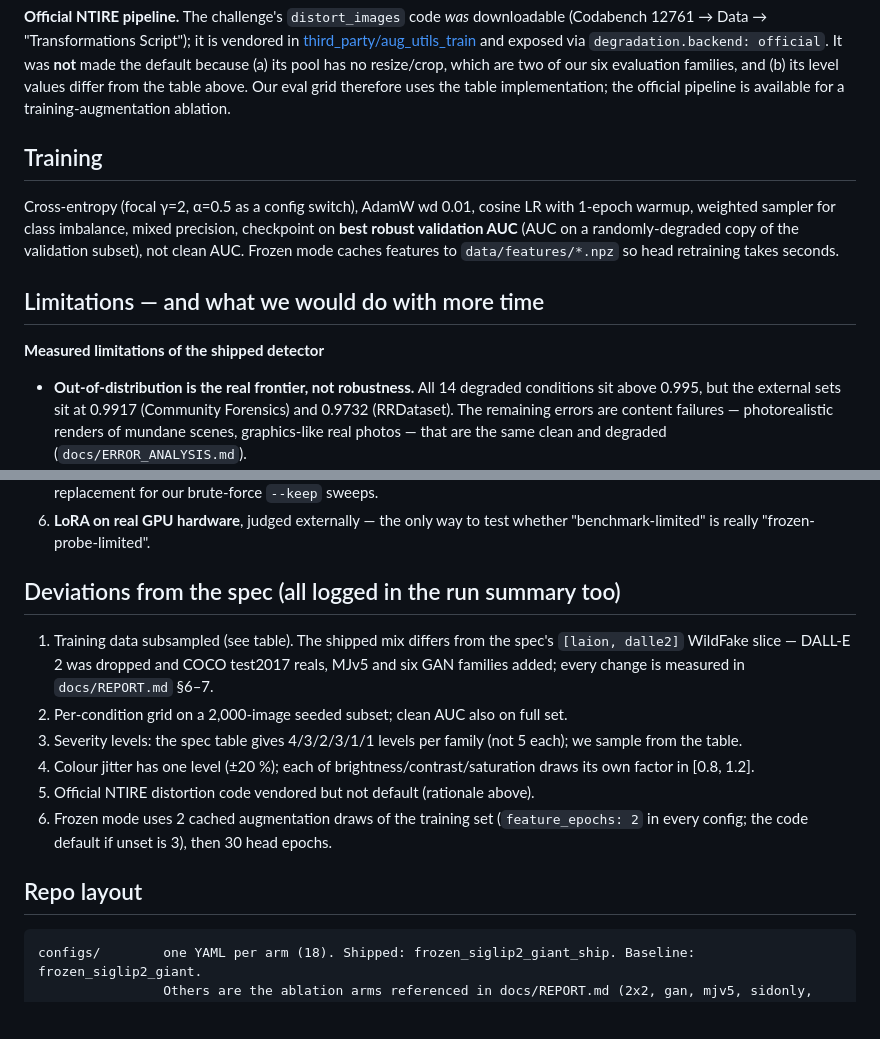
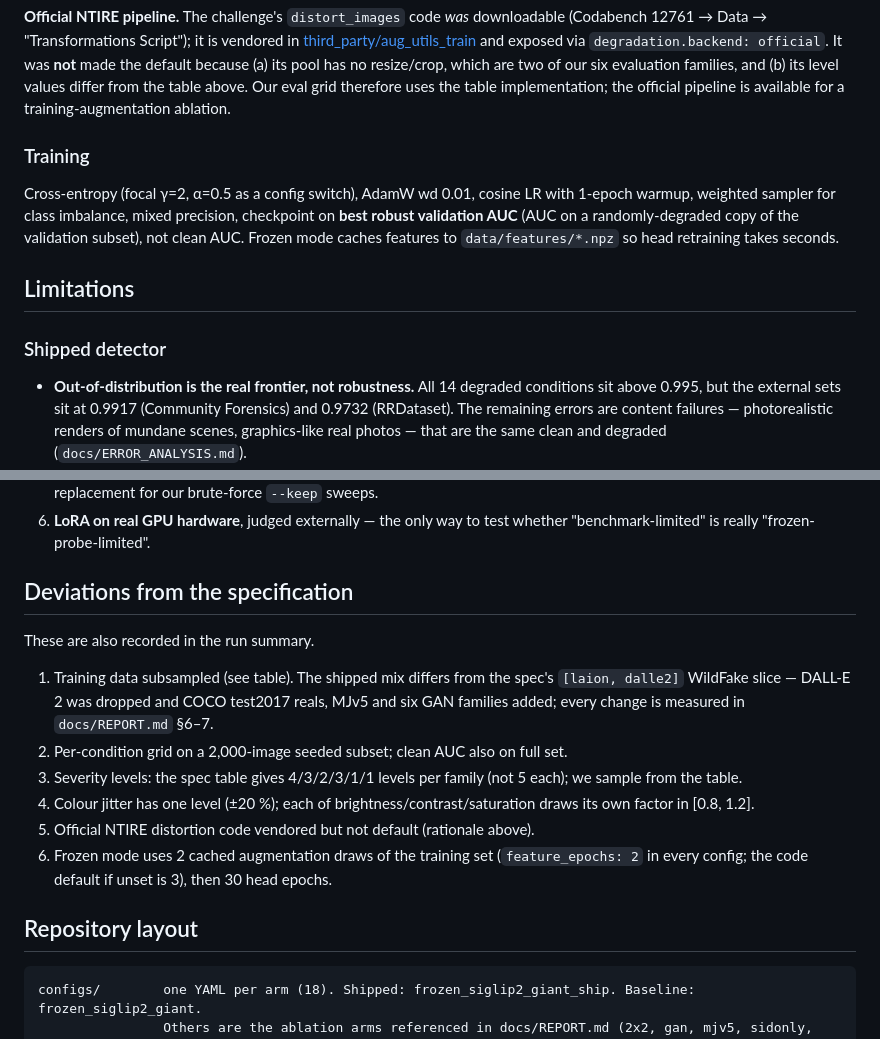
Before and after one commit to kayraz5/THEIA-techjam2026, a Markdown page: README.md, 2 parts joined by grey strips. Rendered like a GitHub page; blank space fills up the shorter version.

````diff
--- a/README.md
+++ b/README.md
@@ -158,15 +221,15 @@ It was **not** made the default because (a) its pool has no resize/crop, which a
 families, and (b) its level values differ from the table above. Our eval grid therefore uses the table
 implementation; the official pipeline is available for a training-augmentation ablation.
 
-## Training
+### Training
 Cross-entropy (focal γ=2, α=0.5 as a config switch), AdamW wd 0.01, cosine LR with 1-epoch warmup,
 weighted sampler for class imbalance, mixed precision, checkpoint on **best robust validation AUC**
 (AUC on a randomly-degraded copy of the validation subset), not clean AUC.
 Frozen mode caches features to `data/features/*.npz` so head retraining takes seconds.
 
-## Limitations — and what we would do with more time
+## Limitations
 
-**Measured limitations of the shipped detector**
+### Shipped detector
 
 - **Out-of-distribution is the real frontier, not robustness.** All 14 degraded conditions sit above 0.995,
   but the external sets sit at 0.9917 (Community Forensics) and 0.9732 (RRDataset). The remaining errors are
@@ -216,7 +279,10 @@ Frozen mode caches features to `data/features/*.npz` so head retraining takes se
 6. **LoRA on real GPU hardware**, judged externally — the only way to test whether "benchmark-limited" is
    really "frozen-probe-limited".
 
-## Deviations from the spec (all logged in the run summary too)
+## Deviations from the specification
+
+These are also recorded in the run summary.
+
 1. Training data subsampled (see table). The shipped mix differs from the spec's `[laion, dalle2]` WildFake slice — DALL-E 2 was dropped and COCO test2017 reals, MJv5 and six GAN families added; every change is measured in `docs/REPORT.md` §6–7.
 2. Per-condition grid on a 2,000-image seeded subset; clean AUC also on full set.
 3. Severity levels: the spec table gives 4/3/2/3/1/1 levels per family (not 5 each); we sample from the table.
@@ -224,7 +290,7 @@ Frozen mode caches features to `data/features/*.npz` so head retraining takes se
 5. Official NTIRE distortion code vendored but not default (rationale above).
 6. Frozen mode uses 2 cached augmentation draws of the training set (`feature_epochs: 2` in every config; the code default if unset is 3), then 30 head epochs.
 
-## Repo layout
+## Repository layout
 ```
 configs/        one YAML per arm (18). Shipped: frozen_siglip2_giant_ship. Baseline: frozen_siglip2_giant.
                 Others are the ablation arms referenced in docs/REPORT.md (2x2, gan, mjv5, sidonly, official, ...)
````
Also changed, not shown: other parts of README.md (+135 -72 lines).
